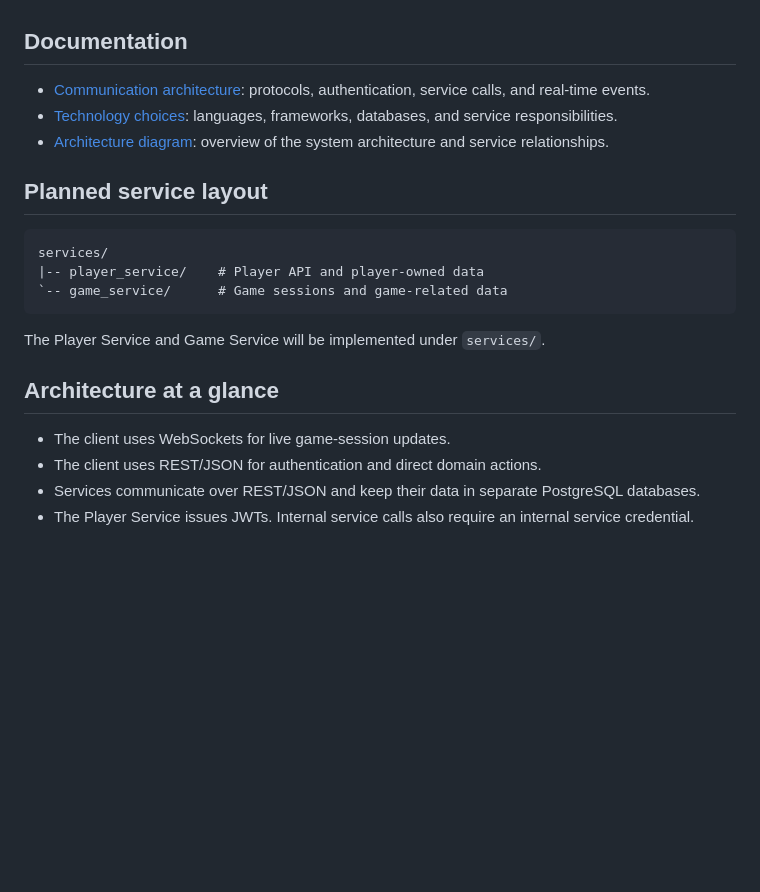
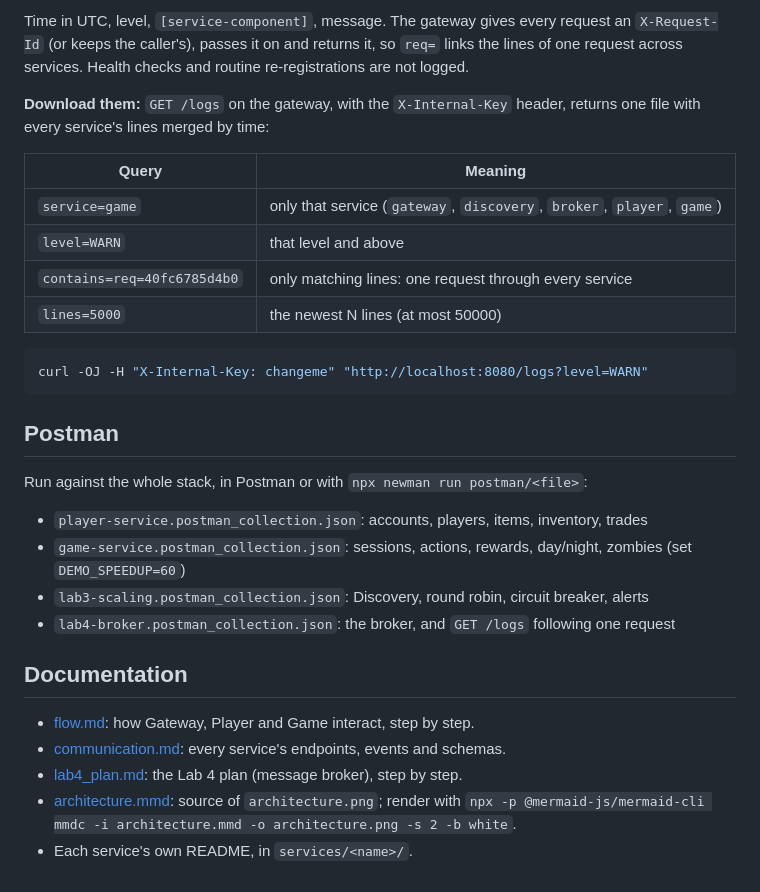
Before and after one commit to fish30008/in-kahoots-with-the-undead, a Markdown page: README.md, the part around one of its changes. Drawn GitHub-style; blank space fills up the shorter version.

Commit message:
grades 3-4: log download, readme, diagram, postman

````diff
--- a/README.md
+++ b/README.md
@@ -4,23 +61,37 @@ An educational zombie-survival game set on a university campus. Players explore
+Time in UTC, level, `[service-component]`, message. The gateway gives every request an
+`X-Request-Id` (or keeps the caller's), passes it on and returns it, so `req=` links
+the lines of one request across services. Health checks and routine re-registrations
+are not logged.
+
+**Download them:** `GET /logs` on the gateway, with the `X-Internal-Key` header,
+returns one file with every service's lines merged by time:
+
+| Query | Meaning |
+|---|---|
+| `service=game` | only that service (`gateway`, `discovery`, `broker`, `player`, `game`) |
+| `level=WARN` | that level and above |
+| `contains=req=40fc6785d4b0` | only matching lines: one request through every service |
+| `lines=5000` | the newest N lines (at most 50000) |
+
+```bash
+curl -OJ -H "X-Internal-Key: changeme" "http://localhost:8080/logs?level=WARN"
+```
+
+## Postman
+
+Run against the whole stack, in Postman or with `npx newman run postman/<file>`:
+
+- `player-service.postman_collection.json`: accounts, players, items, inventory, trades
+- `game-service.postman_collection.json`: sessions, actions, rewards, day/night, zombies
+  (set `DEMO_SPEEDUP=60`)
+- `lab3-scaling.postman_collection.json`: Discovery, round robin, circuit breaker, alerts
+- `lab4-broker.postman_collection.json`: the broker, and `GET /logs` following one request
 
 ## Documentation
 
-- [Communication architecture](communication.md): protocols, authentication, service calls, and real-time events.
-- [Technology choices](technologies.md): languages, frameworks, databases, and service responsibilities.
-- [Architecture diagram](architecture.png): overview of the system architecture and service relationships.
-
-## Planned service layout
-
-```text
-services/
-|-- player_service/    # Player API and player-owned data
-`-- game_service/      # Game sessions and game-related data
-```
-
-The Player Service and Game Service will be implemented under `services/`.
-
-## Architecture at a glance
-
-- The client uses WebSockets for live game-session updates.
-- The client uses REST/JSON for authentication and direct domain actions.
-- Services communicate over REST/JSON and keep their data in separate PostgreSQL databases.
-- The Player Service issues JWTs. Internal service calls also require an internal service credential.
+- [flow.md](flow.md): how Gateway, Player and Game interact, step by step.
+- [communication.md](communication.md): every service's endpoints, events and schemas.
+- [lab4_plan.md](lab4_plan.md): the Lab 4 plan (message broker), step by step.
+- [architecture.mmd](architecture.mmd): source of `architecture.png`; render with
+  `npx -p @mermaid-js/mermaid-cli mmdc -i architecture.mmd -o architecture.png -s 2 -b white`.
+- Each service's own README, in `services/<name>/`.
````
Also changed, not shown: other parts of README.md (+58 -1 lines), flow.md (+27 -1 lines), architecture.png, 3 other files.
